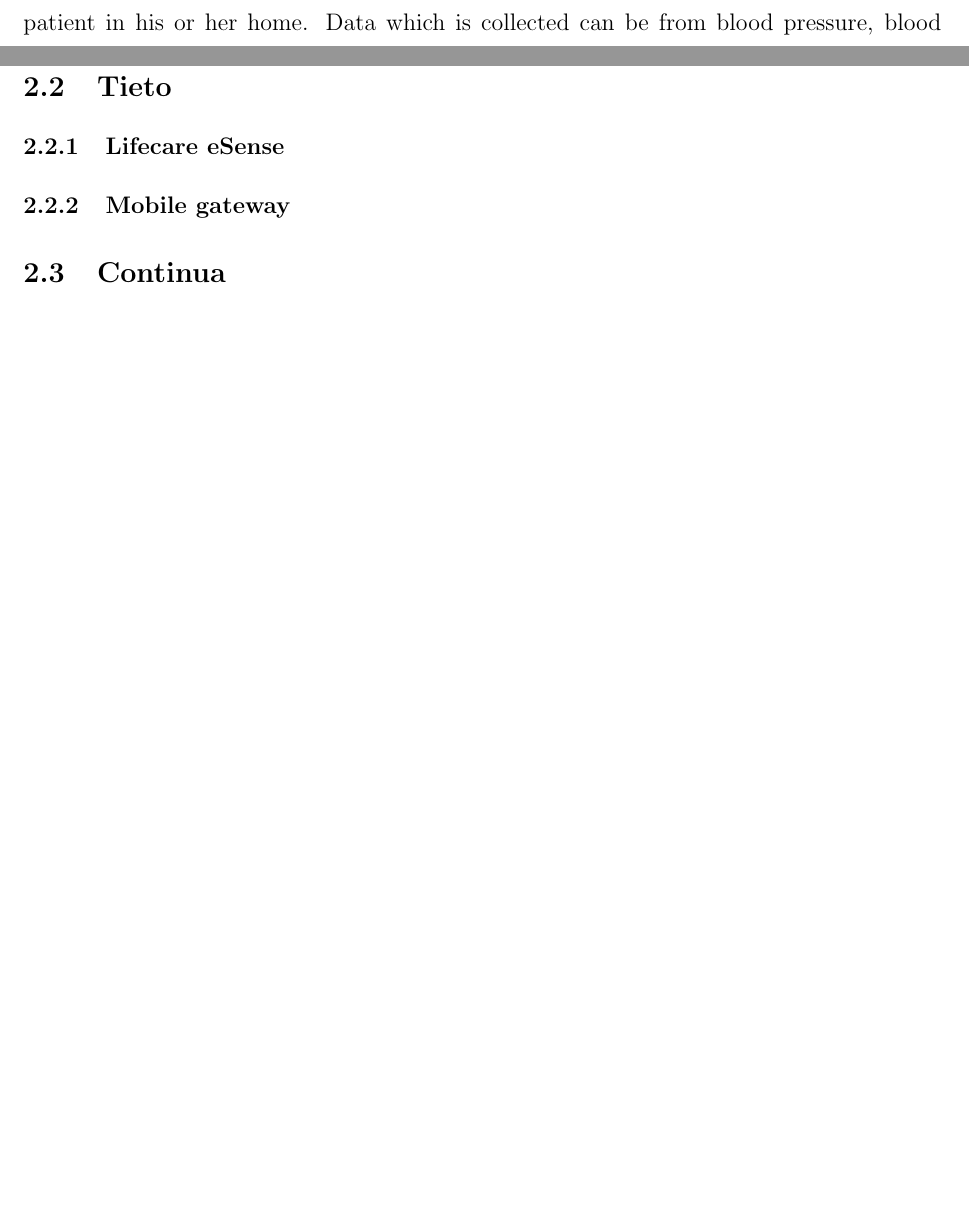
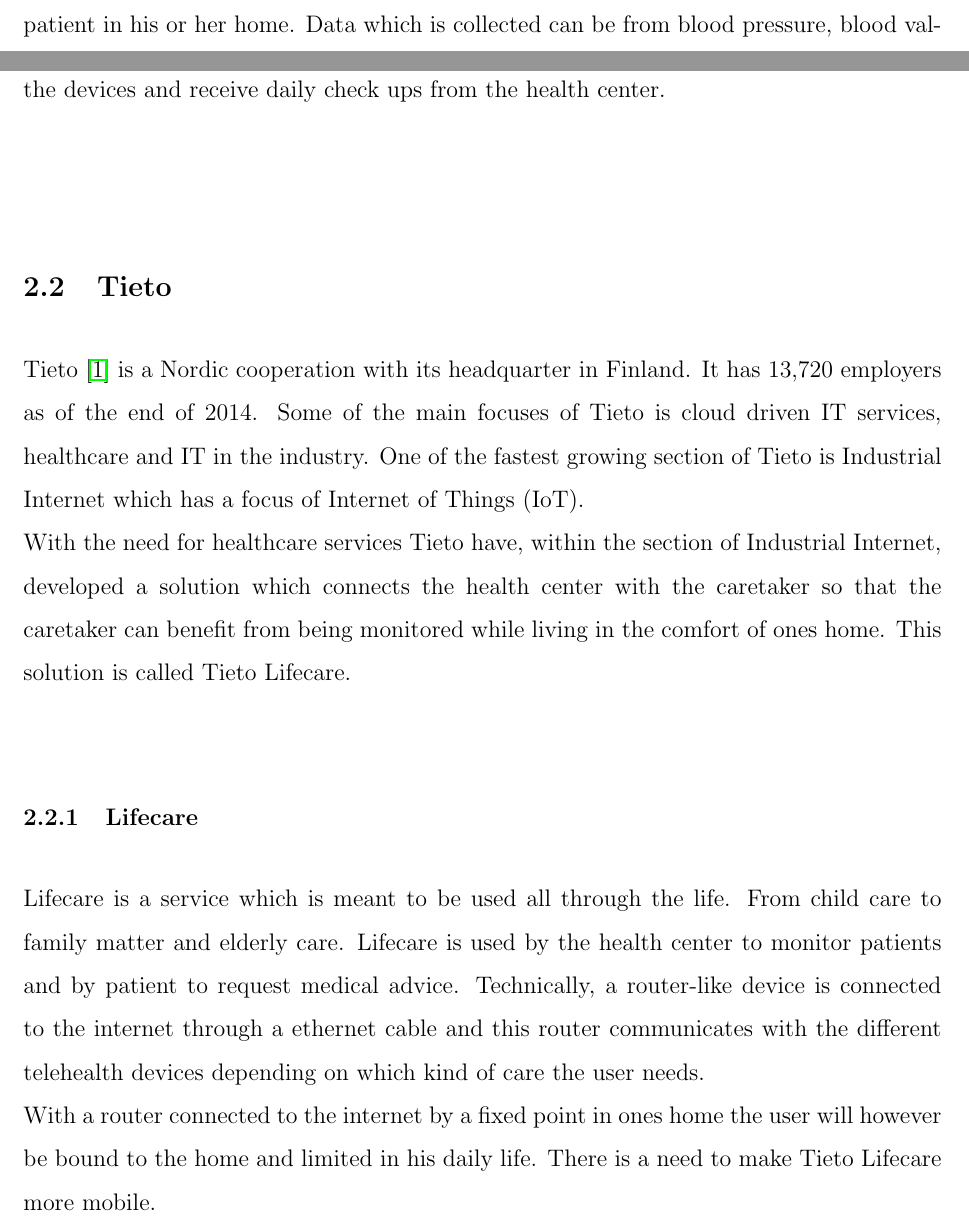
Before and after one commit to Gaffas/Respository, a LaTeX thesis (Dissertation/Dissertation_NicklasHasselstrom_821210-4932.tex, which reads Dissertation/2_Back/Background.tex): two parts of pages 23 and 24 of 42 before the commit and two parts of pages 23 and 24 of 44 after it, joined at a grey line, cut so that both start at the same text, the shorter picture padded with empty space. Compiled offline with pdfLaTeX.

Commit message:
Push at Tieto

```diff
--- a/Dissertation/2_Back/Background.tex
+++ b/Dissertation/2_Back/Background.tex
@@ -3,20 +3,23 @@
 %Information - Background / your study in the wider context
 %Similar work (projects, systems etc.)
 %Chapter Summary
-The human species is getting older and older. Our life span is getting longer which means that we have more time to get sick. The longer we live, the more likely it will be that we get one of the chronic diseases. In 2010 there were 759 million people over the age of 60. This was at the time 11 percent of the total population. In 2050 this group is estimated to be more than 2 billion. Not only does the population increase, proportionally the population is getting older and in 2050 it is estimated that 22 percent will be at the age of 60 and older~\cite{UNpub}.\\
-With fewer people taking care of a growing population, new methods needs to be implemented in order to cover the lack of personnel. One of these new methods is home care. If a patient is well enough to care for them self, then it would take a huge burden of the welfare system. A patient who has been living with for example diabetes, knows how to do the daily check up, he knows how to take blood values and know best the state of his illness. If he can live a rich life at home and care for himself he will be happier and it will will free time which can be better spent on patients who need more care.\\
-However, due to the age and progression of the disease of a patient, the health centre might want to keep a closer look at him and do daily check ups. Today this is done by sending a nurse to the home of a patient or by making the patient come to the health centre for daily and weekly check ups. This takes time from both the patient and nurse. If the the patient could send in data regarding their physical status this would greatly reduce the time of health care issues. One method which regards these problem is the Telehealth technology.\\
+	The human species is getting older and older. Our life span is getting longer which means that we have more time to get sick. The longer we live, the more likely it will be that we get one of the chronic diseases. In 2010 there were 759 million people over the age of 60. This was at the time 11 percent of the total population. In 2050 this group is estimated to be more than 2 billion. Not only does the population increase, proportionally the population is getting older and in 2050 it is estimated that 22 percent will be at the age of 60 and older~\cite{UNpub}.\\
+	With fewer people taking care of a growing population, new methods needs to be implemented in order to cover the lack of personnel. One of these new methods is home care. If a patient is well enough to care for them self, then it would take a huge burden of the welfare system. A patient who has been living with for example diabetes, knows how to do the daily check up, he knows how to take blood values and know best the state of his illness. If he can live a rich life at home and care for himself he will be happier and it will will free time which can be better spent on patients who need more care.\\
+	However, due to the age and progression of the disease of a patient, the health centre might want to keep a closer look at him and do daily check ups. Today this is done by sending a nurse to the home of a patient or by making the patient come to the health centre for daily and weekly check ups. This takes time from both the patient and nurse. If the the patient could send in data regarding their physical status this would greatly reduce the time of health care issues. One method which regards these problem is the Telehealth technology.\\
 
 \subsection{Telehealth}
 \label{sub:telehealth}
-Telehealth~\cite{telehealth} is a collection of medical equipment used to monitor and collect data of the patient in his or her home. Data which is collected can be from blood pressure, blood values, weight, surveillance of demented patients or security alarm.\\
+	Telehealth~\cite{telehealth} is a collection of medical equipment used to monitor and collect data of the patient in his or her home. Data which is collected can be from blood pressure, blood values, weight, surveillance of demented patients or security alarm. The patient can operate the devices and receive daily check ups from the health center.\\
+
 %Skriv mer här
 
 \subsection{Tieto}
 \label{sub:tieto}
+	Tieto~\cite{tieto} is a Nordic cooperation with its headquarter in Finland. It has 13,720 employers as of the end of 2014. Some of the main focuses of Tieto is cloud driven IT services, healthcare and IT in the industry. One of the fastest growing section of Tieto is Industrial Internet which has a focus of Internet of Things (IoT).\\
+	With the need for healthcare services Tieto have, within the section of Industrial Internet, developed a solution which connects the health center with the caretaker so that the caretaker can benefit from being monitored while living in the comfort of ones home. This solution is called Tieto Lifecare.
 
-\subsubsection{Lifecare eSense}
-\label{subsub:eSense}
+\subsubsection{Lifecare}
+\label{subsub:lifecare}
+	Lifecare is a service which is meant to be used all through the life. From child care to family matter and elderly care. Lifecare is used by the health center to monitor patients and by patient to request medical advice. Technically, a router-like device is connected to the internet through a ethernet cable and this router communicates with the different telehealth devices depending on which kind of care the user needs.\\
+	With a router connected to the internet by a fixed point in ones home the user will however be bound to the home and limited in his daily life. There is a need to make Tieto Lifecare more mobile.
 
-\subsubsection{Mobile gateway}
-\label{subsub:gateway}
```
Also changed, not shown: Dissertation/Appendices/Abbreviations.tex (+1 -1 lines), Dissertation/Dissertation_NicklasHasselstrom_821210-4932.pdf, Dissertation/2_Back/Background.tex (11 more changed lines), 2 other files.
